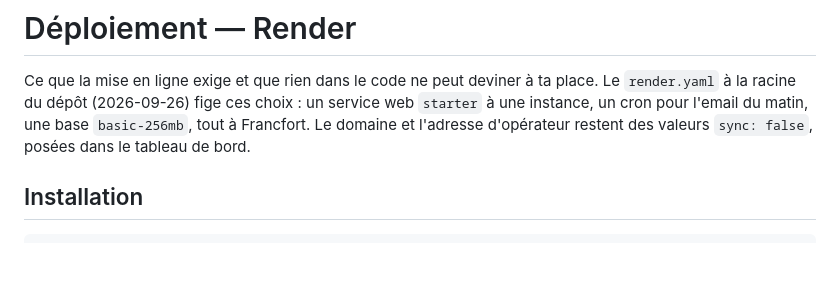
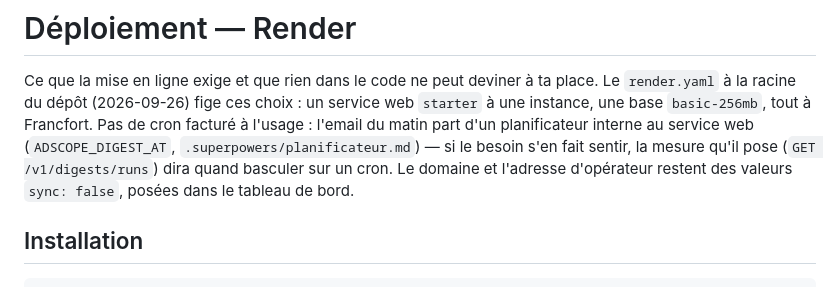
Before and after one commit to Alexis-Fauxbaton/adscope, a Markdown page: api/DEPLOY.md, the part around the change. Drawn GitHub-style; blank space fills up the shorter version.

Commit message:
DEPLOY.md : corrige la mention d'un cron, remplacé par le planificateur
render.yaml ne déclare aucun service cron ; l'email du matin part du
planificateur interne (ADSCOPE_DIGEST_AT).

Co-Authored-By: Claude Sonnet 5 <noreply@anthropic.com>

```diff
--- a/api/DEPLOY.md
+++ b/api/DEPLOY.md
@@ -2,9 +2,13 @@
 
 Ce que la mise en ligne exige et que rien dans le code ne peut deviner à ta
 place. Le `render.yaml` à la racine du dépôt (2026-09-26) fige ces choix :
-un service web `starter` à une instance, un cron pour l'email du matin, une
-base `basic-256mb`, tout à Francfort. Le domaine et l'adresse d'opérateur
-restent des valeurs `sync: false`, posées dans le tableau de bord.
+un service web `starter` à une instance, une base `basic-256mb`, tout à
+Francfort. Pas de cron facturé à l'usage : l'email du matin part d'un
+planificateur interne au service web (`ADSCOPE_DIGEST_AT`,
+`.superpowers/planificateur.md`) — si le besoin s'en fait sentir, la mesure
+qu'il pose (`GET /v1/digests/runs`) dira quand basculer sur un cron. Le
+domaine et l'adresse d'opérateur restent des valeurs `sync: false`, posées
+dans le tableau de bord.
 
 ## Installation
 
```
